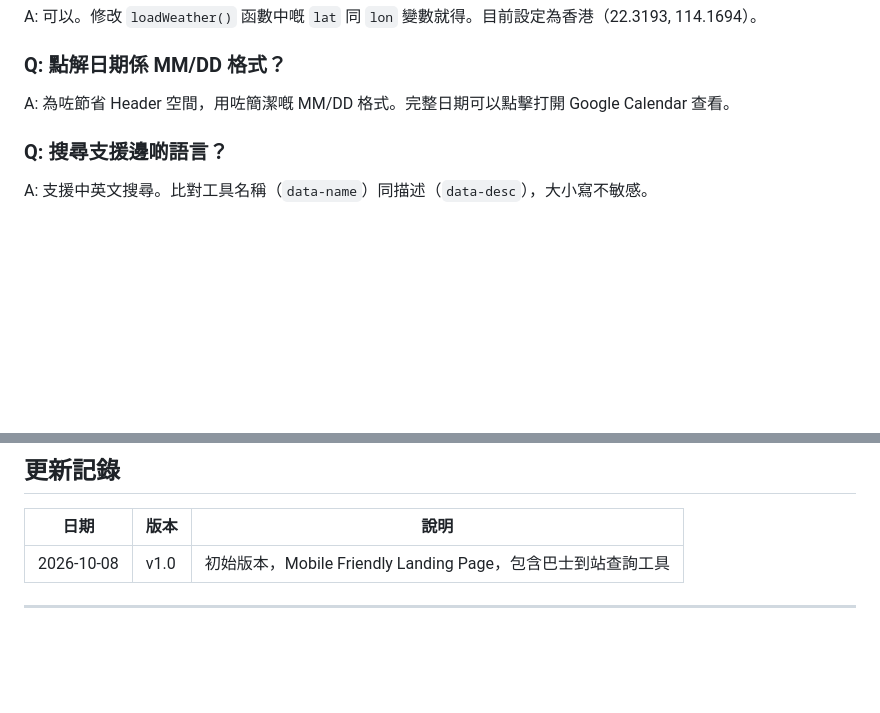
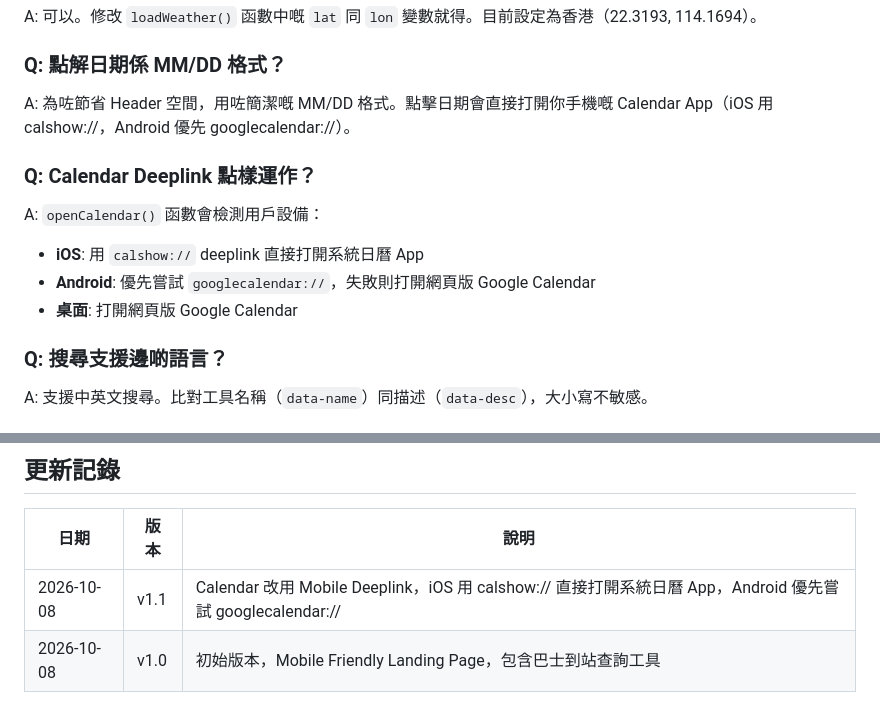
Before and after one commit to hkharrycheng/his-tools, a Markdown page: README.md, 2 parts joined by grey strips. GitHub-like rendering; blank space fills up the shorter version.

Commit message:
Update README: add calendar deeplink documentation and v1.1 changelog

```diff
--- a/README.md
+++ b/README.md
@@ -197,7 +197,14 @@ A: 可以。修改 `loadWeather()` 函數中嘅 `lat` 同 `lon` 變數就得。
 
 ### Q: 點解日期係 MM/DD 格式？
 
-A: 為咗節省 Header 空間，用咗簡潔嘅 MM/DD 格式。完整日期可以點擊打開 Google Calendar 查看。
+A: 為咗節省 Header 空間，用咗簡潔嘅 MM/DD 格式。點擊日期會直接打開你手機嘅 Calendar App（iOS 用 calshow://，Android 優先 googlecalendar://）。
+
+### Q: Calendar Deeplink 點樣運作？
+
+A: `openCalendar()` 函數會檢測用戶設備：
+- **iOS**: 用 `calshow://` deeplink 直接打開系統日曆 App
+- **Android**: 優先嘗試 `googlecalendar://`，失敗則打開網頁版 Google Calendar
+- **桌面**: 打開網頁版 Google Calendar
 
 ### Q: 搜尋支援邊啲語言？
 
@@ -218,6 +225,7 @@ A: 支援中英文搜尋。比對工具名稱（`data-name`）同描述（`data-
 
 | 日期 | 版本 | 說明 |
 |------|------|------|
+| 2026-10-08 | v1.1 | Calendar 改用 Mobile Deeplink，iOS 用 calshow:// 直接打開系統日曆 App，Android 優先嘗試 googlecalendar:// |
 | 2026-10-08 | v1.0 | 初始版本，Mobile Friendly Landing Page，包含巴士到站查詢工具 |
 
 ---
```
